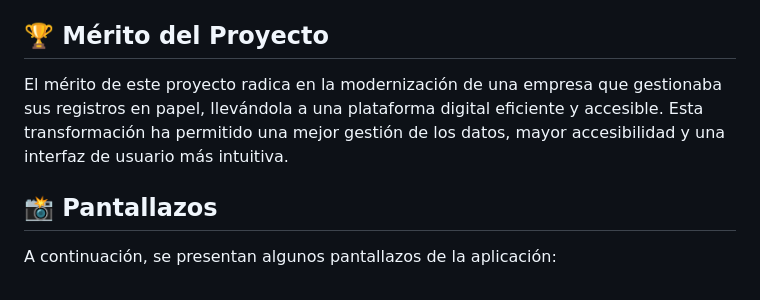
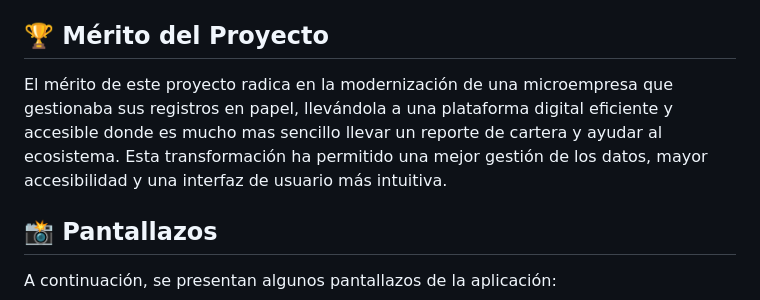
Before and after one commit to Alemmanuel/Registro-Gaseosas, a Markdown page: README.md, the part around the change. Drawn GitHub-style.

```diff
--- a/README.md
+++ b/README.md
@@ -386,7 +386,7 @@ Este proyecto está bajo la Licencia MIT. Consulta el archivo `LICENSE` para má
 
 ## 🏆 Mérito del Proyecto
 
-El mérito de este proyecto radica en la modernización de una empresa que gestionaba sus registros en papel, llevándola a una plataforma digital eficiente y accesible. Esta transformación ha permitido una mejor gestión de los datos, mayor accesibilidad y una interfaz de usuario más intuitiva.
+El mérito de este proyecto radica en la modernización de una microempresa que gestionaba sus registros en papel, llevándola a una plataforma digital eficiente y accesible donde es mucho mas sencillo llevar un reporte de cartera y ayudar al ecosistema. Esta transformación ha permitido una mejor gestión de los datos, mayor accesibilidad y una interfaz de usuario más intuitiva.
 
 ## 📸 Pantallazos
 
```
